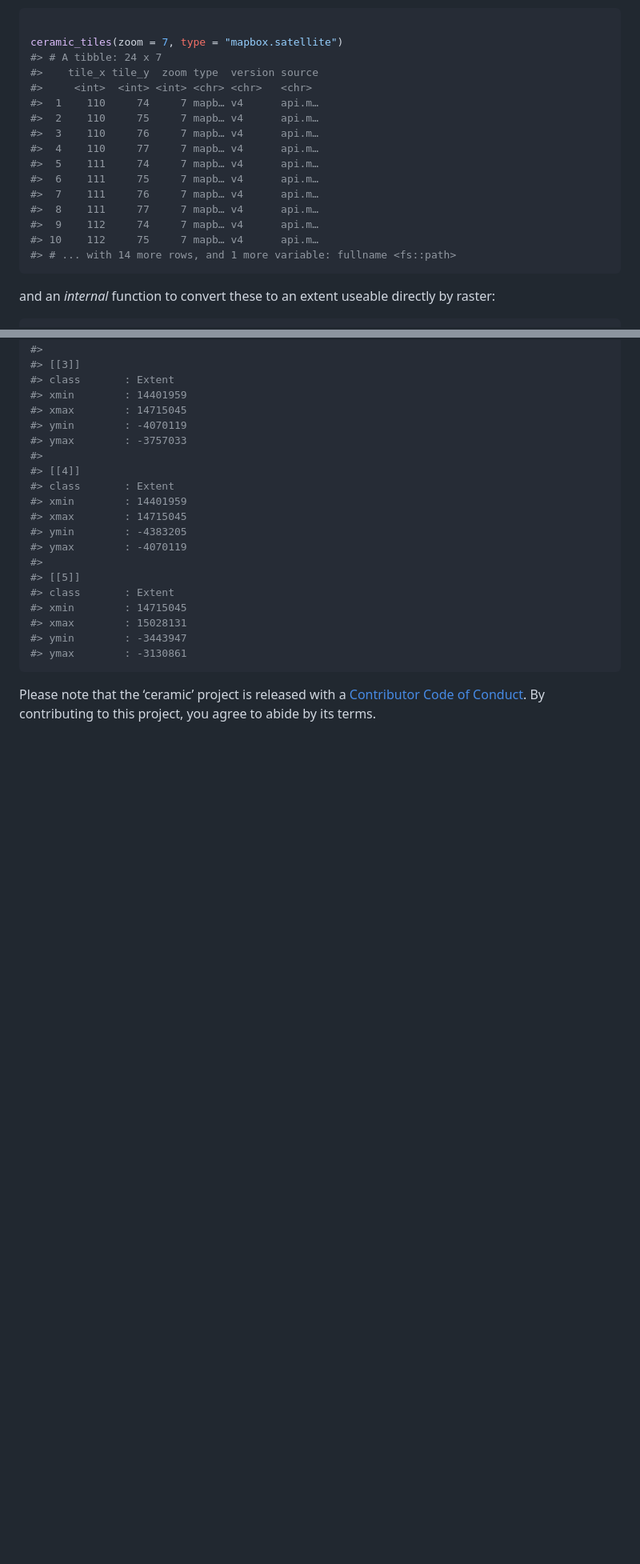
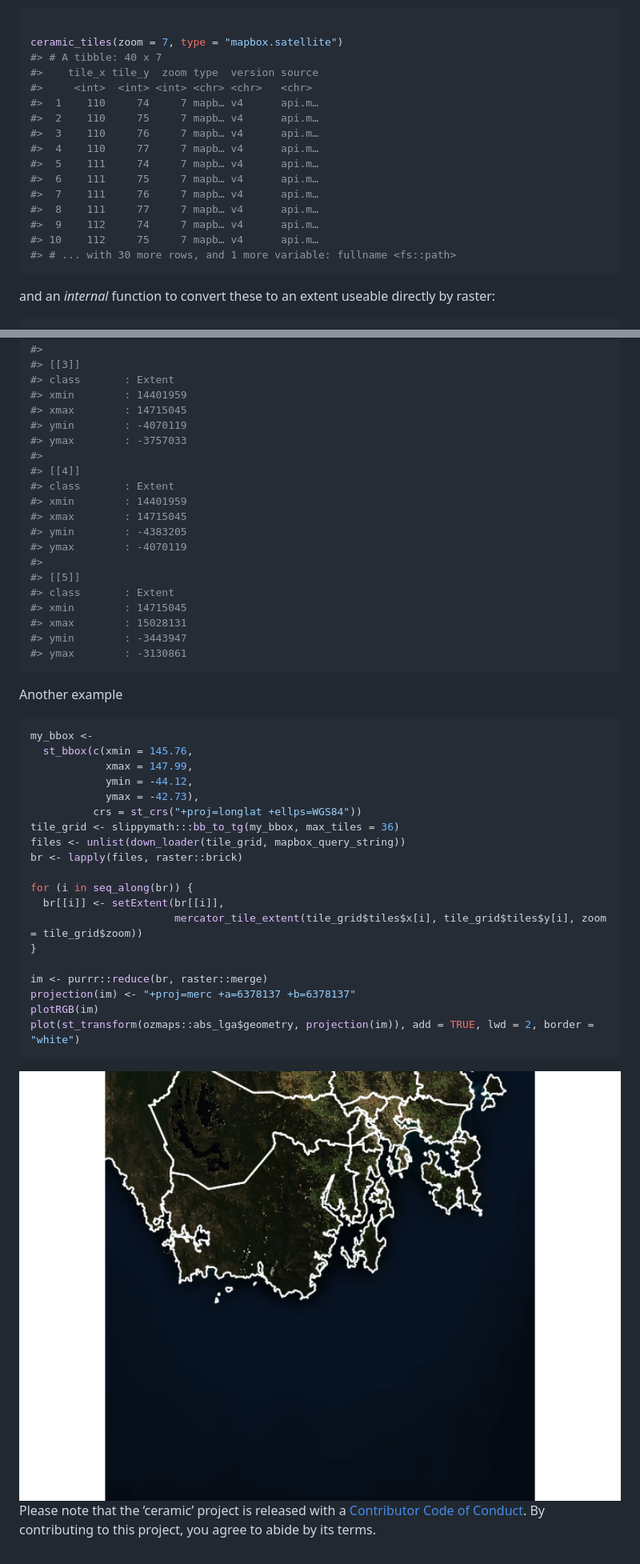
Before and after one commit to hypertidy/ceramic, a Markdown page: README.md, 2 parts joined by grey strips. Shown: that part at 80% size. Drawn GitHub-style; pictures changed too: man/figures/README-tasmania-1.png (added); blank space fills up the shorter version.

Commit message:
LET IT GO, LET IT GO, TURN AWAY AND SLAM THE DOOR

````diff
--- a/README.md
+++ b/README.md
@@ -102,7 +102,7 @@ There is a helper function to find existing tiles.
 ``` r
 
 ceramic_tiles(zoom = 7, type = "mapbox.satellite")
-#> # A tibble: 24 x 7
+#> # A tibble: 40 x 7
 #>    tile_x tile_y  zoom type  version source
 #>     <int>  <int> <int> <chr> <chr>   <chr>
 #>  1    110     74     7 mapb… v4      api.m…
@@ -115,7 +115,7 @@ ceramic_tiles(zoom = 7, type = "mapbox.satellite")
 #>  8    111     77     7 mapb… v4      api.m…
 #>  9    112     74     7 mapb… v4      api.m…
 #> 10    112     75     7 mapb… v4      api.m…
-#> # ... with 14 more rows, and 1 more variable: fullname <fs::path>
+#> # ... with 30 more rows, and 1 more variable: fullname <fs::path>
 ```
 
 and an *internal* function to convert these to an extent useable
@@ -162,6 +162,31 @@ ceramic_tiles(zoom = 7, type = "mapbox.satellite") %>%
 #> ymax        : -3130861
 ```
 
-Please note that the ‘ceramic’ project is released with a [Contributor
-Code of Conduct](CODE_OF_CONDUCT.md). By contributing to this project,
-you agree to abide by its terms.
+Another example
+
+``` r
+my_bbox <-
+  st_bbox(c(xmin = 145.76,
+            xmax = 147.99,
+            ymin = -44.12,
+            ymax = -42.73),
+          crs = st_crs("+proj=longlat +ellps=WGS84"))
+tile_grid <- slippymath:::bb_to_tg(my_bbox, max_tiles = 36)
+files <- unlist(down_loader(tile_grid, mapbox_query_string))
+br <- lapply(files, raster::brick)
+
+for (i in seq_along(br)) {
+  br[[i]] <- setExtent(br[[i]],
+                       mercator_tile_extent(tile_grid$tiles$x[i], tile_grid$tiles$y[i], zoom = tile_grid$zoom))
+}
+
+im <- purrr::reduce(br, raster::merge)
+projection(im) <- "+proj=merc +a=6378137 +b=6378137"
+plotRGB(im)
+plot(st_transform(ozmaps::abs_lga$geometry, projection(im)), add = TRUE, lwd = 2, border = "white")
+```
+
+<img src="man/figures/README-tasmania-1.png" width="100%" /> Please note
+that the ‘ceramic’ project is released with a [Contributor Code of
+Conduct](CODE_OF_CONDUCT.md). By contributing to this project, you agree
+to abide by its terms.
````
Also changed, not shown: 3 other files.
